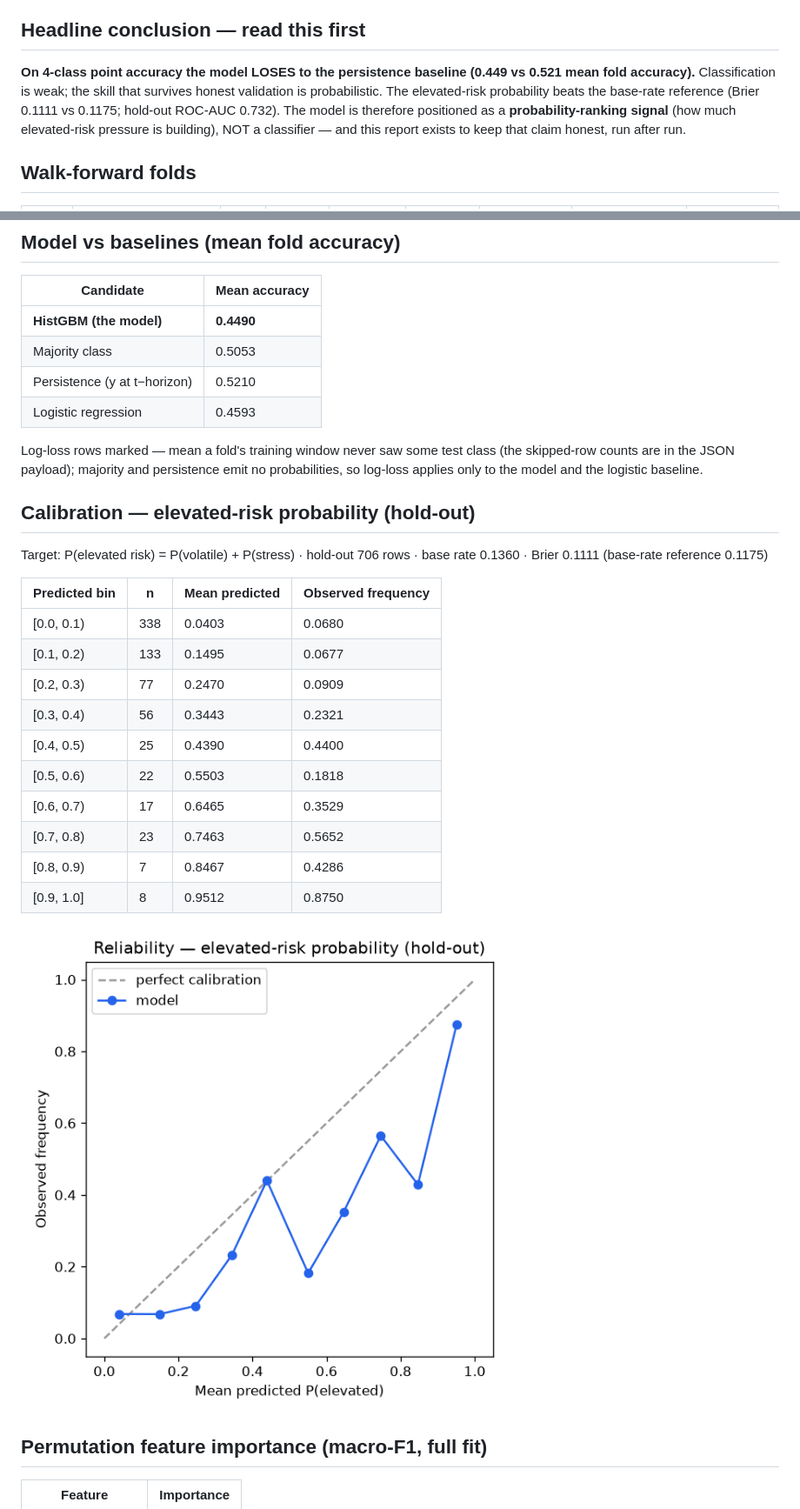
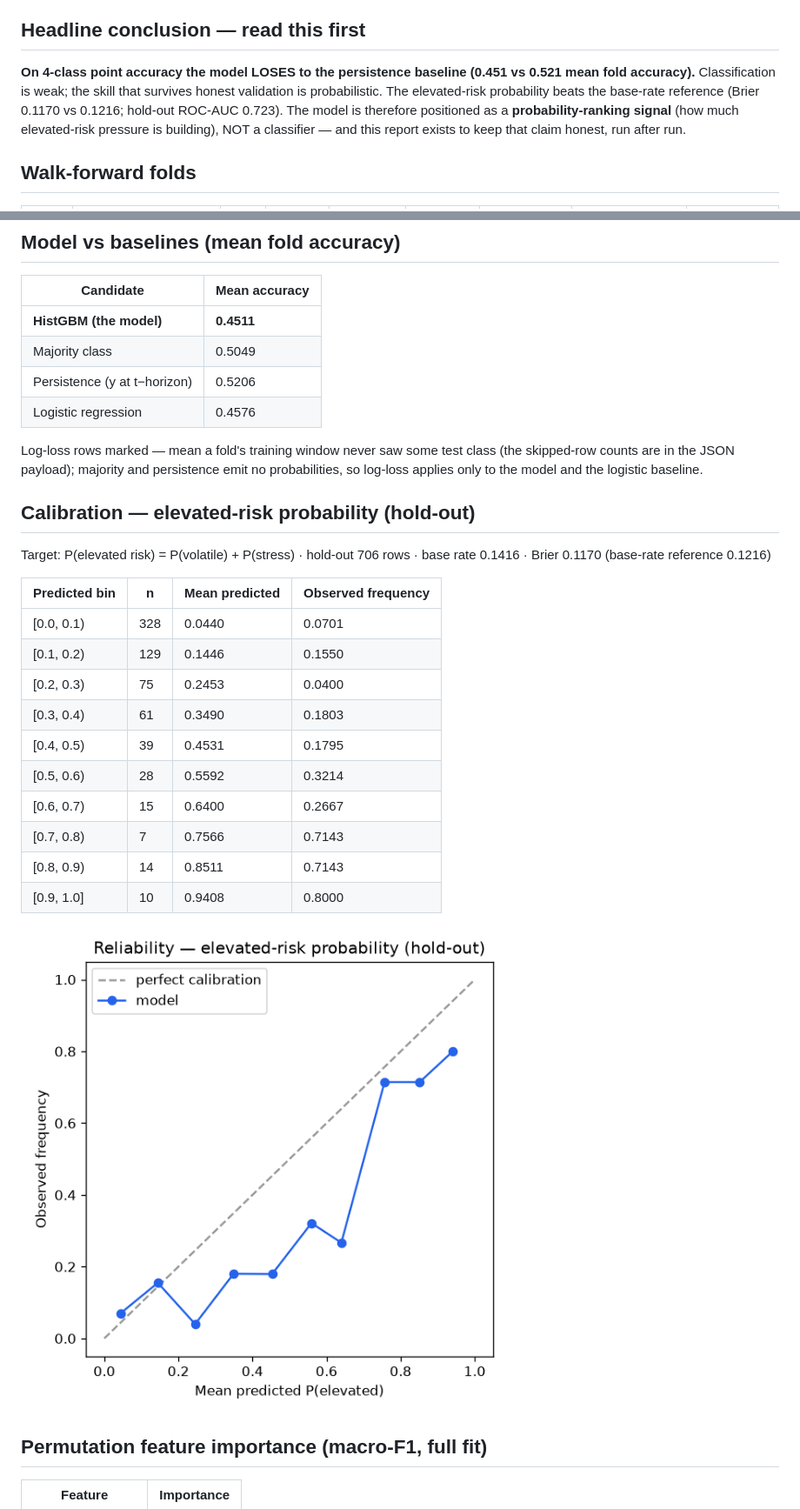
Before and after one commit to zhengbrody/PersonalFinancialRiskManagement, a Markdown page: docs/ml/validation_report.md, 2 parts joined by grey strips. Shown at 87% size. Drawn GitHub-style; pictures changed too: docs/ml/assets/reliability_elevated_risk.png.

Commit message:
chore(ml): retrain regime model (2026-11-16, run 43886113488)

```diff
--- a/docs/ml/validation_report.md
+++ b/docs/ml/validation_report.md
@@ -8,8 +8,8 @@ _Auto-generated by `python -m backend.app.ml.validate` — do not edit by hand._
 
 ## Headline conclusion — read this first
 
-**On 4-class point accuracy the model LOSES to the persistence baseline (0.449 vs 0.521 mean fold accuracy).**
-Classification is weak; the skill that survives honest validation is probabilistic. The elevated-risk probability beats the base-rate reference (Brier 0.1111 vs 0.1175; hold-out ROC-AUC 0.732). The model is therefore positioned as a **probability-ranking signal** (how much elevated-risk pressure is building), NOT a classifier — and this report exists to keep that claim honest, run after run.
+**On 4-class point accuracy the model LOSES to the persistence baseline (0.451 vs 0.521 mean fold accuracy).**
+Classification is weak; the skill that survives honest validation is probabilistic. The elevated-risk probability beats the base-rate reference (Brier 0.1170 vs 0.1216; hold-out ROC-AUC 0.723). The model is therefore positioned as a **probability-ranking signal** (how much elevated-risk pressure is building), NOT a classifier — and this report exists to keep that claim honest, run after run.
 
 ## Walk-forward folds
 
@@ -25,29 +25,29 @@ Classification is weak; the skill that survives honest validation is probabilist
 
 | Candidate | Mean accuracy |
 |---|---|
-| **HistGBM (the model)** | **0.4490** |
-| Majority class | 0.5053 |
-| Persistence (y at t−horizon) | 0.5210 |
-| Logistic regression | 0.4593 |
+| **HistGBM (the model)** | **0.4511** |
+| Majority class | 0.5049 |
+| Persistence (y at t−horizon) | 0.5206 |
+| Logistic regression | 0.4576 |
 
 Log-loss rows marked — mean a fold's training window never saw some test class (the skipped-row counts are in the JSON payload); majority and persistence emit no probabilities, so log-loss applies only to the model and the logistic baseline.
 
 ## Calibration — elevated-risk probability (hold-out)
 
-Target: P(elevated risk) = P(volatile) + P(stress) · hold-out 706 rows · base rate 0.1360 · Brier 0.1111 (base-rate reference 0.1175)
+Target: P(elevated risk) = P(volatile) + P(stress) · hold-out 706 rows · base rate 0.1416 · Brier 0.1170 (base-rate reference 0.1216)
 
 | Predicted bin | n | Mean predicted | Observed frequency |
 |---|---|---|---|
-| [0.0, 0.1) | 338 | 0.0403 | 0.0680 |
-| [0.1, 0.2) | 133 | 0.1495 | 0.0677 |
-| [0.2, 0.3) | 77 | 0.2470 | 0.0909 |
-| [0.3, 0.4) | 56 | 0.3443 | 0.2321 |
-| [0.4, 0.5) | 25 | 0.4390 | 0.4400 |
-| [0.5, 0.6) | 22 | 0.5503 | 0.1818 |
-| [0.6, 0.7) | 17 | 0.6465 | 0.3529 |
-| [0.7, 0.8) | 23 | 0.7463 | 0.5652 |
-| [0.8, 0.9) | 7 | 0.8467 | 0.4286 |
-| [0.9, 1.0] | 8 | 0.9512 | 0.8750 |
+| [0.0, 0.1) | 328 | 0.0440 | 0.0701 |
+| [0.1, 0.2) | 129 | 0.1446 | 0.1550 |
+| [0.2, 0.3) | 75 | 0.2453 | 0.0400 |
+| [0.3, 0.4) | 61 | 0.3490 | 0.1803 |
+| [0.4, 0.5) | 39 | 0.4531 | 0.1795 |
+| [0.5, 0.6) | 28 | 0.5592 | 0.3214 |
+| [0.6, 0.7) | 15 | 0.6400 | 0.2667 |
+| [0.7, 0.8) | 7 | 0.7566 | 0.7143 |
+| [0.8, 0.9) | 14 | 0.8511 | 0.7143 |
+| [0.9, 1.0] | 10 | 0.9408 | 0.8000 |
 
 ![Reliability diagram](assets/reliability_elevated_risk.png)
 
```
Also changed, not shown: other parts of docs/ml/validation_report.md (+21 -21 lines), 5 other files.
